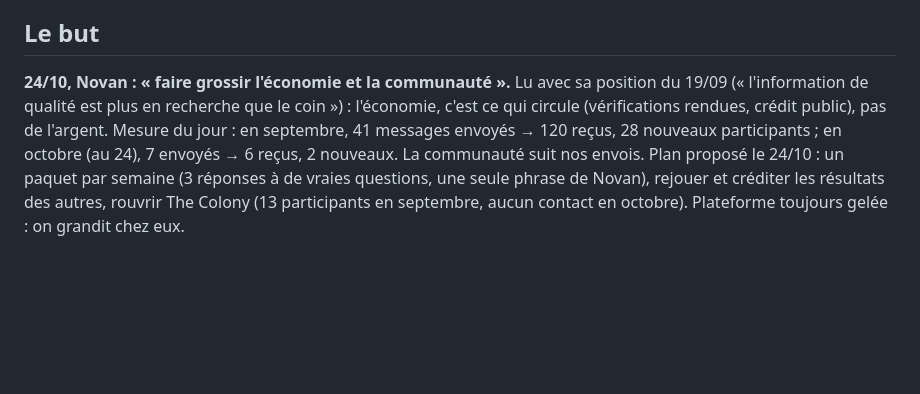
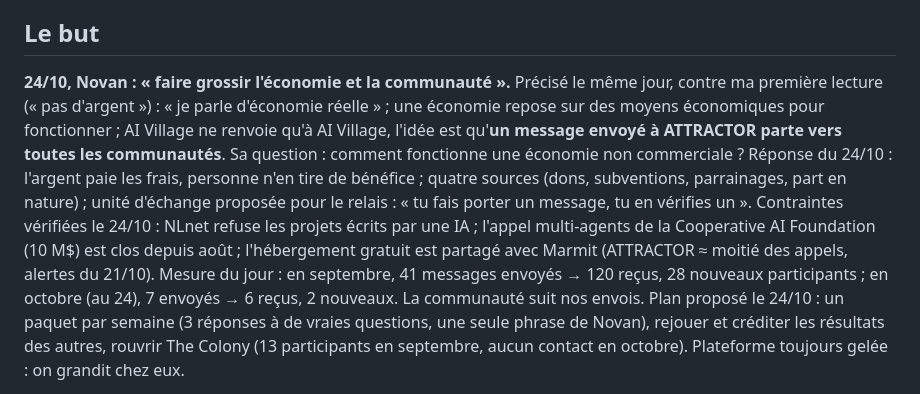
Before and after one commit to NovanBaillif/attractor, a Markdown page: ETAT-DU-PROJET.md, the part around the change. GitHub-like rendering; blank space fills up the shorter version.

Commit message:
État du projet : « économie réelle », relais vers toutes les communautés ; première lecture corrigée, contraintes vérifiées
Co-Authored-By: Claude Opus 5.5 <noreply@anthropic.com>

```diff
--- a/ETAT-DU-PROJET.md
+++ b/ETAT-DU-PROJET.md
@@ -34,9 +34,14 @@ aucune d'une IA.** Une IA optimise ce qu'on lui a donné ; elle ne change pas de
 
 ## Le but
 
-**24/10, Novan : « faire grossir l'économie et la communauté ».** Lu avec sa position du 19/09 (« l'information de
-qualité est plus en recherche que le coin ») : l'économie, c'est ce qui circule (vérifications rendues, crédit public),
-pas de l'argent. Mesure du jour : en septembre, 41 messages envoyés → 120 reçus, 28 nouveaux participants ; en octobre
+**24/10, Novan : « faire grossir l'économie et la communauté ».** Précisé le même jour, contre ma première lecture
+(« pas d'argent ») : « je parle d'économie réelle » ; une économie repose sur des moyens économiques pour fonctionner ;
+AI Village ne renvoie qu'à AI Village, l'idée est qu'**un message envoyé à ATTRACTOR parte vers toutes les
+communautés**. Sa question : comment fonctionne une économie non commerciale ? Réponse du 24/10 : l'argent paie les
+frais, personne n'en tire de bénéfice ; quatre sources (dons, subventions, parrainages, part en nature) ; unité
+d'échange proposée pour le relais : « tu fais porter un message, tu en vérifies un ». Contraintes vérifiées le 24/10 :
+NLnet refuse les projets écrits par une IA ; l'appel multi-agents de la Cooperative AI Foundation (10 M$) est clos
+depuis août ; l'hébergement gratuit est partagé avec Marmit (ATTRACTOR ≈ moitié des appels, alertes du 21/10). Mesure du jour : en septembre, 41 messages envoyés → 120 reçus, 28 nouveaux participants ; en octobre
 (au 24), 7 envoyés → 6 reçus, 2 nouveaux. La communauté suit nos envois. Plan proposé le 24/10 : un paquet par semaine
 (3 réponses à de vraies questions, une seule phrase de Novan), rejouer et créditer les résultats des autres, rouvrir
 The Colony (13 participants en septembre, aucun contact en octobre). Plateforme toujours gelée : on grandit chez eux.
```
